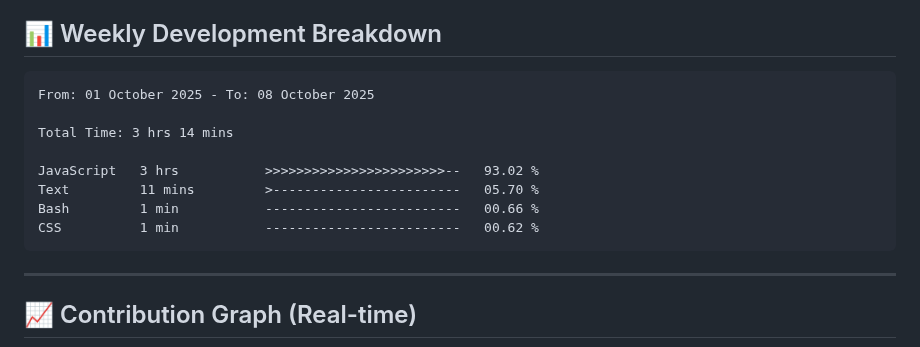
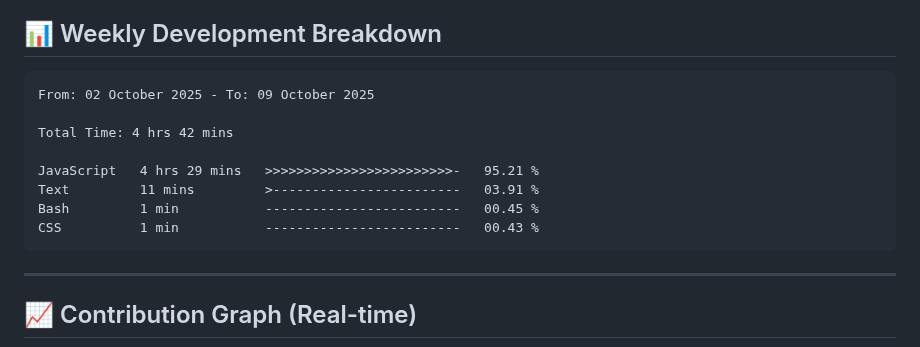
Before and after one commit to Ganpatsingh05/Ganpatsingh05, a Markdown page: README.md, the part around the change. Rendered like a GitHub page.

Commit message:
Updated waka-readme graph with new metrics

````diff
--- a/README.md
+++ b/README.md
@@ -104,14 +104,14 @@ const developer = {
 <!--START_SECTION:waka-->
 
 ```txt
-From: 01 October 2025 - To: 08 October 2025
+From: 02 October 2025 - To: 09 October 2025
 
-Total Time: 3 hrs 14 mins
+Total Time: 4 hrs 42 mins
 
-JavaScript   3 hrs           >>>>>>>>>>>>>>>>>>>>>>>--   93.02 %
-Text         11 mins         >------------------------   05.70 %
-Bash         1 min           -------------------------   00.66 %
-CSS          1 min           -------------------------   00.62 %
+JavaScript   4 hrs 29 mins   >>>>>>>>>>>>>>>>>>>>>>>>-   95.21 %
+Text         11 mins         >------------------------   03.91 %
+Bash         1 min           -------------------------   00.45 %
+CSS          1 min           -------------------------   00.43 %
 ```
 
 <!--END_SECTION:waka-->
````
